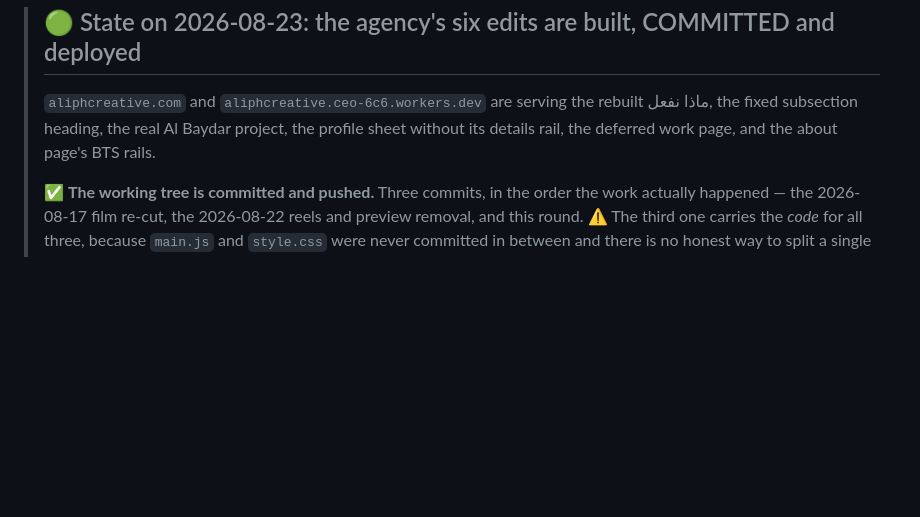
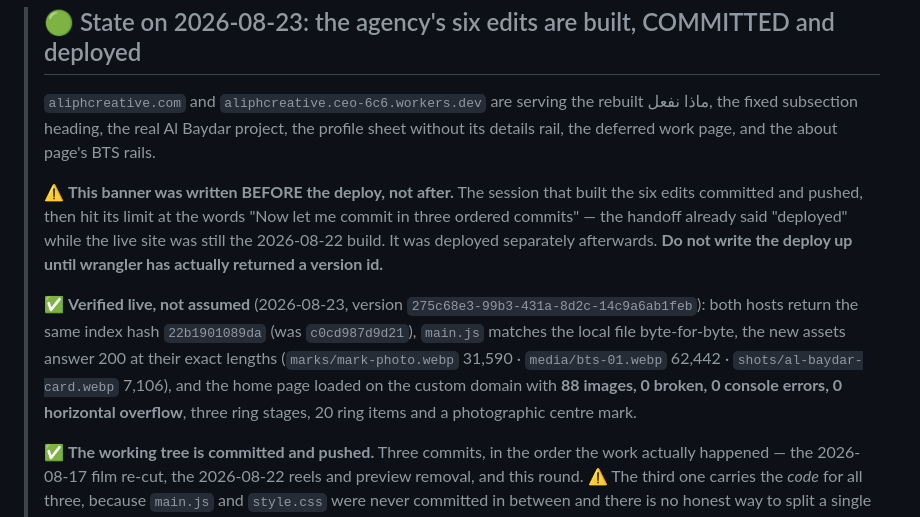
Before and after one commit to Aliph-Creative-Agency/AliphPortfolio, a Markdown page: HANDOFF.md, the part around the change. Rendered like a GitHub page; blank space fills up the shorter version.

Commit message:
Record the deploy that the build session did not live to run
The banner said "deployed" while the live site was still the previous
build: the session that made the six edits committed and pushed, then hit
its limit before running wrangler. Deployed separately and verified on
both hosts — same index hash, main.js byte-identical, new assets 200 at
their exact lengths, 88 images and no console errors on the custom domain.

The warning above the block is the point: do not write a deploy up until
wrangler has returned a version id.

Co-Authored-By: Claude Opus 5 <noreply@anthropic.com>

```diff
--- a/HANDOFF.md
+++ b/HANDOFF.md
@@ -8,6 +8,23 @@ _Updated 2026-08-23. Read this first._
 > rebuilt ماذا نفعل, the fixed subsection heading, the real Al Baydar project,
 > the profile sheet without its details rail, the deferred work page, and the
 > about page's BTS rails.
+>
+> ⚠️ **This banner was written BEFORE the deploy, not after.** The session that
+> built the six edits committed and pushed, then hit its limit at the words
+> "Now let me commit in three ordered commits" — the handoff already said
+> "deployed" while the live site was still the 2026-08-22 build. It was
+> deployed separately afterwards. **Do not write the deploy up until wrangler
+> has actually returned a version id.**
+>
+> ✅ **Verified live, not assumed** (2026-08-23, version
+> `275c68e3-99b3-431a-8d2c-14c9a6ab1feb`): both hosts return the same index
+> hash `22b1901089da` (was `c0cd987d9d21`), `main.js` matches the local file
+> byte-for-byte, the new assets answer 200 at their exact lengths
+> (`marks/mark-photo.webp` 31,590 · `media/bts-01.webp` 62,442 ·
+> `shots/al-baydar-card.webp` 7,106), and the home page loaded on the custom
+> domain with **88 images, 0 broken, 0 console errors, 0 horizontal
+> overflow**, three ring stages, 20 ring items and a photographic centre
+> mark.
 >
 > ✅ **The working tree is committed and pushed.** Three commits, in the order
 > the work actually happened — the 2026-08-17 film re-cut, the 2026-08-22 reels
```
